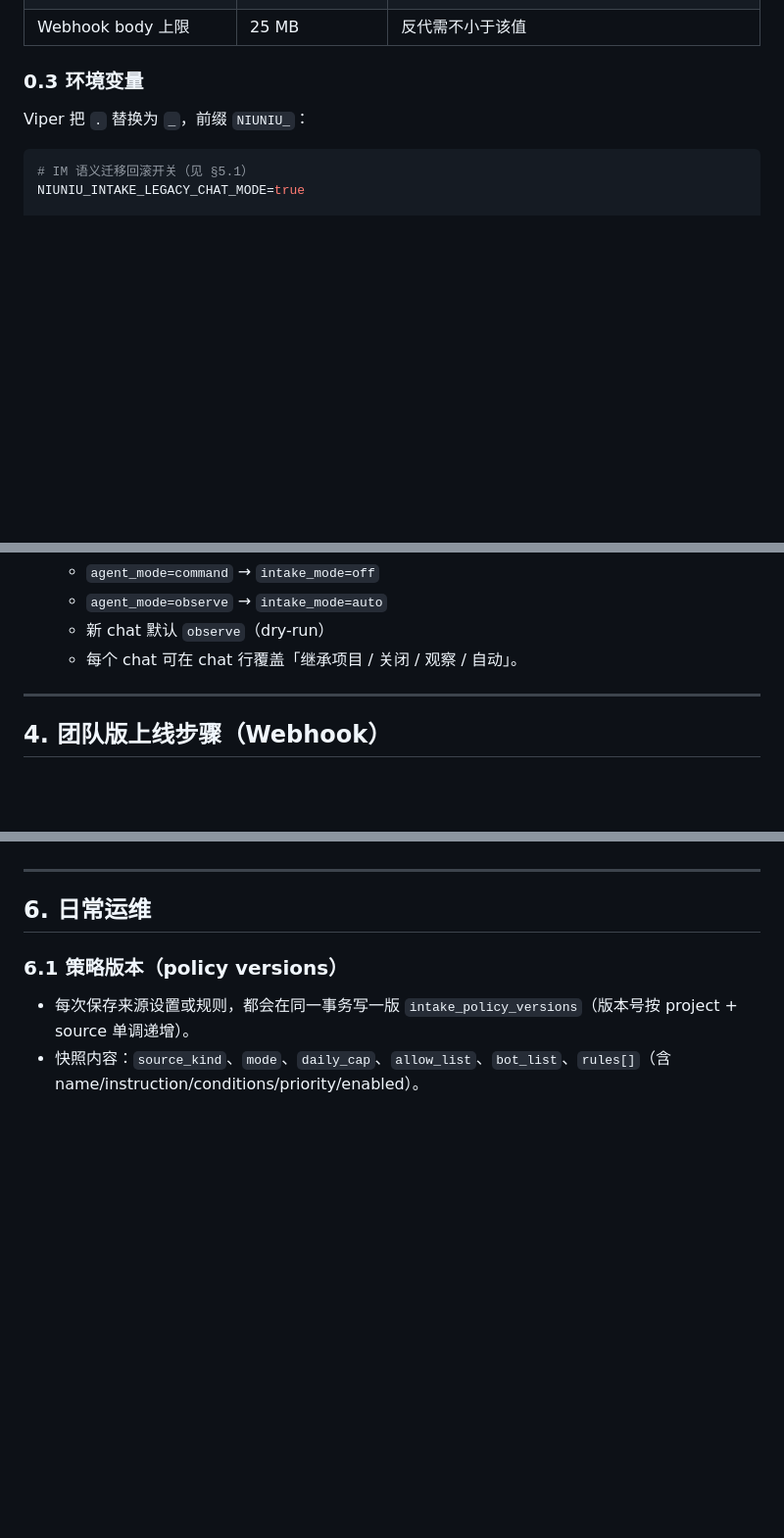
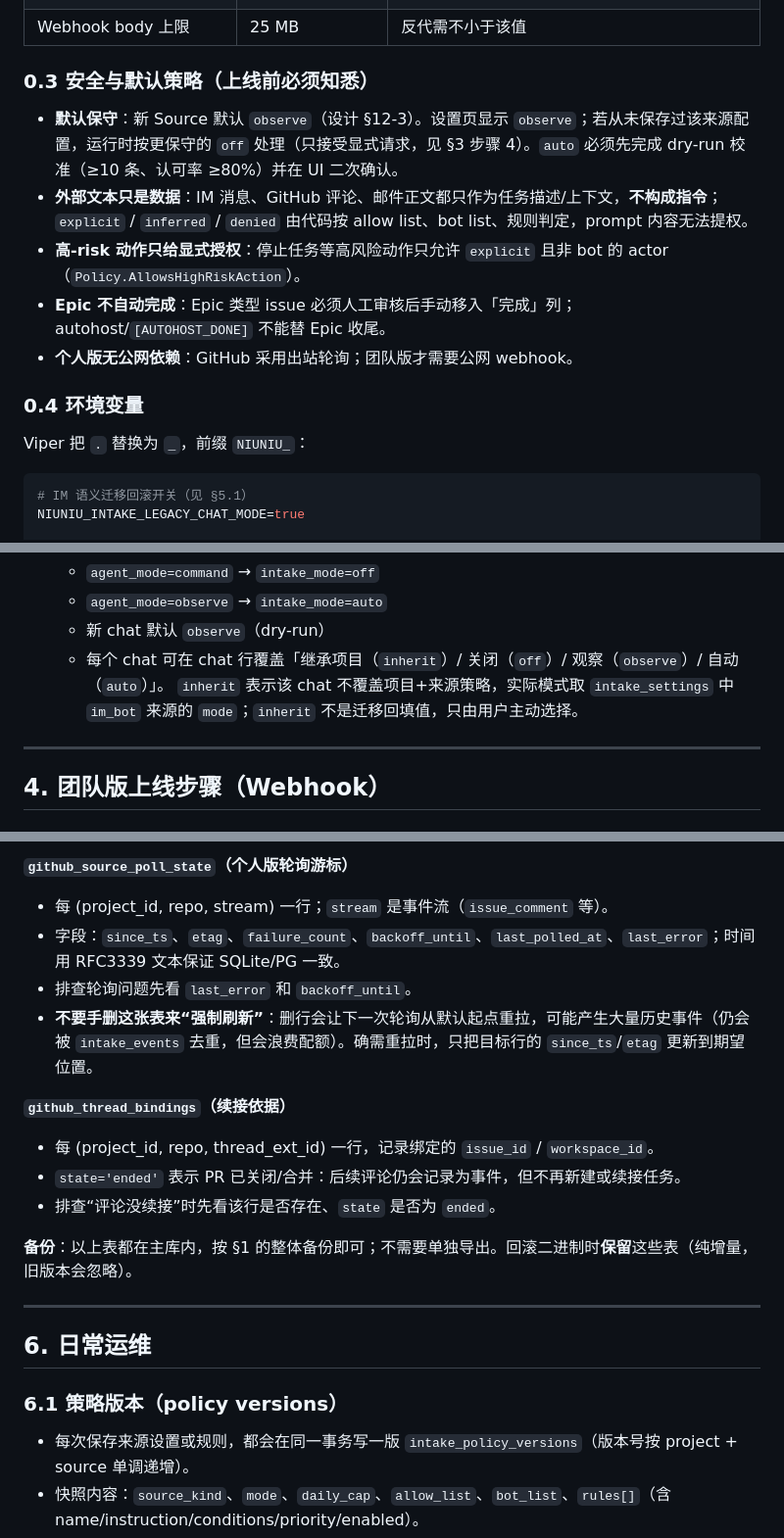
Before and after one commit to threeq/niuniu, a Markdown page: docs/operations/intake-completion-rollout.md, 3 parts joined by grey strips. Shown at 98% size. Rendered like a GitHub page; blank space fills up the shorter version.

```diff
--- a/docs/operations/intake-completion-rollout.md
+++ b/docs/operations/intake-completion-rollout.md
@@ -45,7 +45,15 @@
 | 校准门槛 | ≥10 条、认可率 ≥80% | 达到后才建议开启 `auto`（仍需二次确认） |
 | Webhook body 上限 | 25 MB | 反代需不小于该值 |
 
-### 0.3 环境变量
+### 0.3 安全与默认策略（上线前必须知悉）
+
+- **默认保守**：新 Source 默认 `observe`（设计 §12-3）。设置页显示 `observe`；若从未保存过该来源配置，运行时按更保守的 `off` 处理（只接受显式请求，见 §3 步骤 4）。`auto` 必须先完成 dry-run 校准（≥10 条、认可率 ≥80%）并在 UI 二次确认。
+- **外部文本只是数据**：IM 消息、GitHub 评论、邮件正文都只作为任务描述/上下文，**不构成指令**；`explicit` / `inferred` / `denied` 由代码按 allow list、bot list、规则判定，prompt 内容无法提权。
+- **高-risk 动作只给显式授权**：停止任务等高风险动作只允许 `explicit` 且非 bot 的 actor（`Policy.AllowsHighRiskAction`）。
+- **Epic 不自动完成**：Epic 类型 issue 必须人工审核后手动移入「完成」列；autohost/`[AUTOHOST_DONE]` 不能替 Epic 收尾。
+- **个人版无公网依赖**：GitHub 采用出站轮询；团队版才需要公网 webhook。
+
+### 0.4 环境变量
 
 Viper 把 `.` 替换为 `_`，前缀 `NIUNIU_`：
 
@@ -148,7 +156,8 @@ intake:
    - `agent_mode=command` → `intake_mode=off`
    - `agent_mode=observe` → `intake_mode=auto`
    - 新 chat 默认 `observe`（dry-run）
-   - 每个 chat 可在 chat 行覆盖「继承项目 / 关闭 / 观察 / 自动」。
+   - 每个 chat 可在 chat 行覆盖「继承项目（`inherit`）/ 关闭（`off`）/ 观察（`observe`）/ 自动（`auto`）」。
+     `inherit` 表示该 chat 不覆盖项目+来源策略，实际模式取 `intake_settings` 中 `im_bot` 来源的 `mode`；`inherit` 不是迁移回填值，只由用户主动选择。
 
 ---
 
@@ -366,3 +415,17 @@ DROP TABLE im_bot_inbox;
+**`github_source_poll_state`（个人版轮询游标）**
+
+- 每 (project_id, repo, stream) 一行；`stream` 是事件流（`issue_comment` 等）。
+- 字段：`since_ts`、`etag`、`failure_count`、`backoff_until`、`last_polled_at`、`last_error`；时间用 RFC3339 文本保证 SQLite/PG 一致。
+- 排查轮询问题先看 `last_error` 和 `backoff_until`。
+- **不要手删这张表来“强制刷新”**：删行会让下一次轮询从默认起点重拉，可能产生大量历史事件（仍会被 `intake_events` 去重，但会浪费配额）。确需重拉时，只把目标行的 `since_ts`/`etag` 更新到期望位置。
+
+**`github_thread_bindings`（续接依据）**
+
+- 每 (project_id, repo, thread_ext_id) 一行，记录绑定的 `issue_id` / `workspace_id`。
+- `state='ended'` 表示 PR 已关闭/合并：后续评论仍会记录为事件，但不再新建或续接任务。
+- 排查“评论没续接”时先看该行是否存在、`state` 是否为 `ended`。
+
+**备份**：以上表都在主库内，按 §1 的整体备份即可；不需要单独导出。回滚二进制时**保留**这些表（纯增量，旧版本会忽略）。
 
 ---
 
```
Also changed, not shown: other parts of docs/operations/intake-completion-rollout.md (+53 -2 lines), 1 other file.
